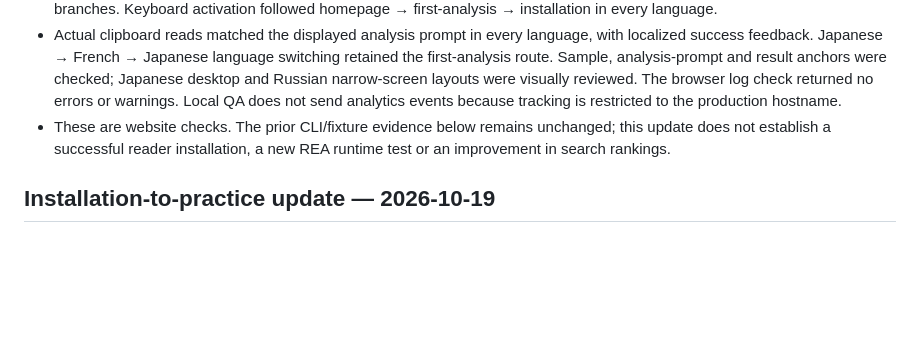
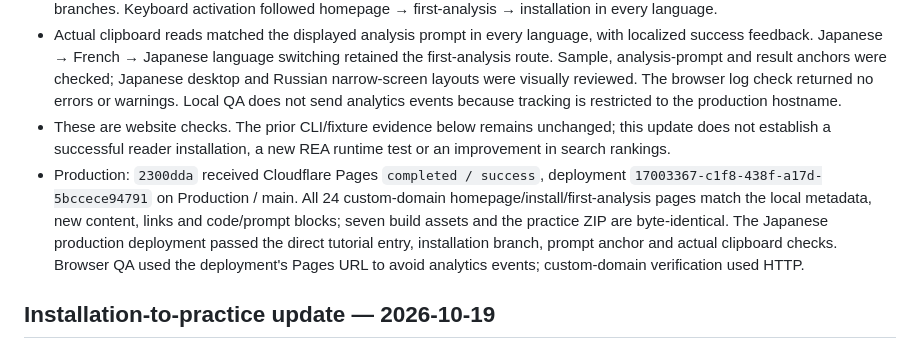
Before and after one commit to ZooHero500/reatool, a Markdown page: ONBOARDING-VERIFICATION.md, the part around the change. Drawn GitHub-style; blank space fills up the shorter version.

```diff
--- a/ONBOARDING-VERIFICATION.md
+++ b/ONBOARDING-VERIFICATION.md
@@ -10,6 +10,7 @@
 - Browser checks covered the homepage and first-analysis guide in all eight languages at 1280px and 320px (32 page/viewport combinations): no horizontal page overflow, five workflow steps, localized direct tutorial links and localized installation branches. Keyboard activation followed homepage → first-analysis → installation in every language.
 - Actual clipboard reads matched the displayed analysis prompt in every language, with localized success feedback. Japanese → French → Japanese language switching retained the first-analysis route. Sample, analysis-prompt and result anchors were checked; Japanese desktop and Russian narrow-screen layouts were visually reviewed. The browser log check returned no errors or warnings. Local QA does not send analytics events because tracking is restricted to the production hostname.
 - These are website checks. The prior CLI/fixture evidence below remains unchanged; this update does not establish a successful reader installation, a new REA runtime test or an improvement in search rankings.
+- Production: `2300dda` received Cloudflare Pages `completed / success`, deployment `17003367-c1f8-438f-a17d-5bccece94791` on Production / main. All 24 custom-domain homepage/install/first-analysis pages match the local metadata, new content, links and code/prompt blocks; seven build assets and the practice ZIP are byte-identical. The Japanese production deployment passed the direct tutorial entry, installation branch, prompt anchor and actual clipboard checks. Browser QA used the deployment's Pages URL to avoid analytics events; custom-domain verification used HTTP.
 
 ## Installation-to-practice update — 2026-10-19
 
```
Also changed, not shown: DEPLOYMENT.md (+10 -4 lines).
